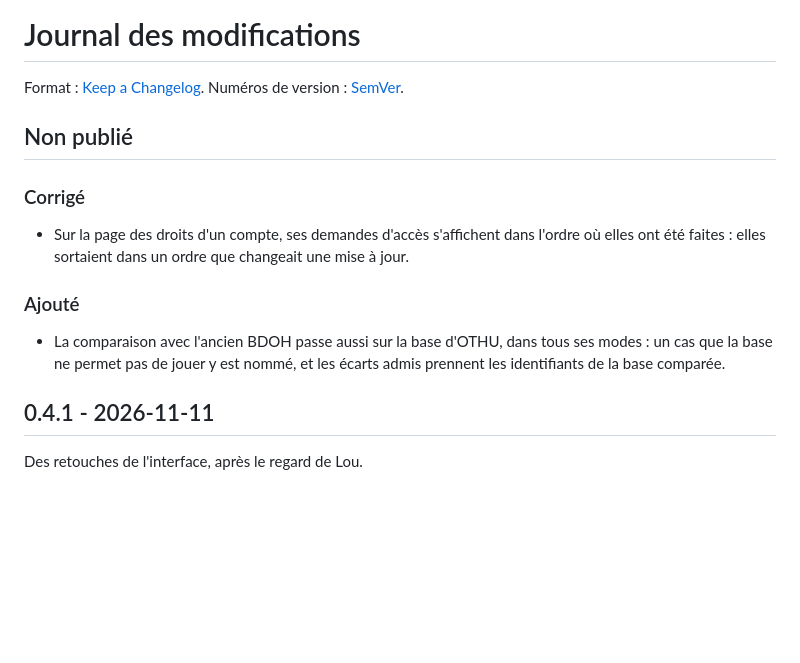
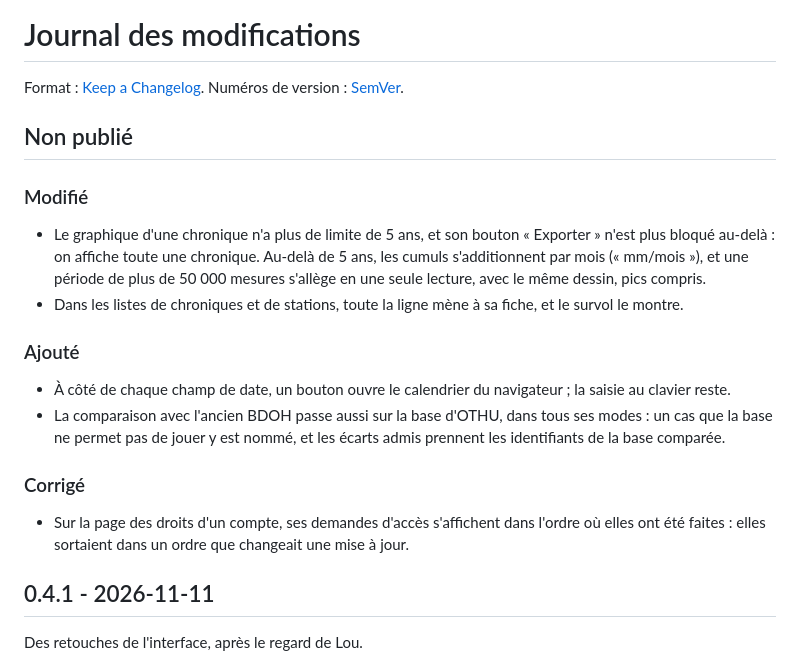
Before and after one commit to bdoh-inrae/bdoh-legacy, a Markdown page: CHANGELOG.md, the part around the change. Rendered like a GitHub page; blank space fills up the shorter version.

```diff
--- a/CHANGELOG.md
+++ b/CHANGELOG.md
@@ -4,13 +4,19 @@ Format : [Keep a Changelog](https://keepachangelog.com/fr/1.1.0/). Numéros de v
 
 ## Non publié
 
+### Modifié
+
+- Le graphique d'une chronique n'a plus de limite de 5 ans, et son bouton « Exporter » n'est plus bloqué au-delà : on affiche toute une chronique. Au-delà de 5 ans, les cumuls s'additionnent par mois (« mm/mois »), et une période de plus de 50 000 mesures s'allège en une seule lecture, avec le même dessin, pics compris.
+- Dans les listes de chroniques et de stations, toute la ligne mène à sa fiche, et le survol le montre.
+
+### Ajouté
+
+- À côté de chaque champ de date, un bouton ouvre le calendrier du navigateur ; la saisie au clavier reste.
+- La comparaison avec l'ancien BDOH passe aussi sur la base d'OTHU, dans tous ses modes : un cas que la base ne permet pas de jouer y est nommé, et les écarts admis prennent les identifiants de la base comparée.
+
 ### Corrigé
 
 - Sur la page des droits d'un compte, ses demandes d'accès s'affichent dans l'ordre où elles ont été faites : elles sortaient dans un ordre que changeait une mise à jour.
-
-### Ajouté
-
-- La comparaison avec l'ancien BDOH passe aussi sur la base d'OTHU, dans tous ses modes : un cas que la base ne permet pas de jouer y est nommé, et les écarts admis prennent les identifiants de la base comparée.
 
 ## 0.4.1 - 2026-11-11
 
```
Also changed, not shown: dev/decisions.md (+1 -1 lines), dev/plans/2026-11-11_interface.md (+3 -3 lines).
